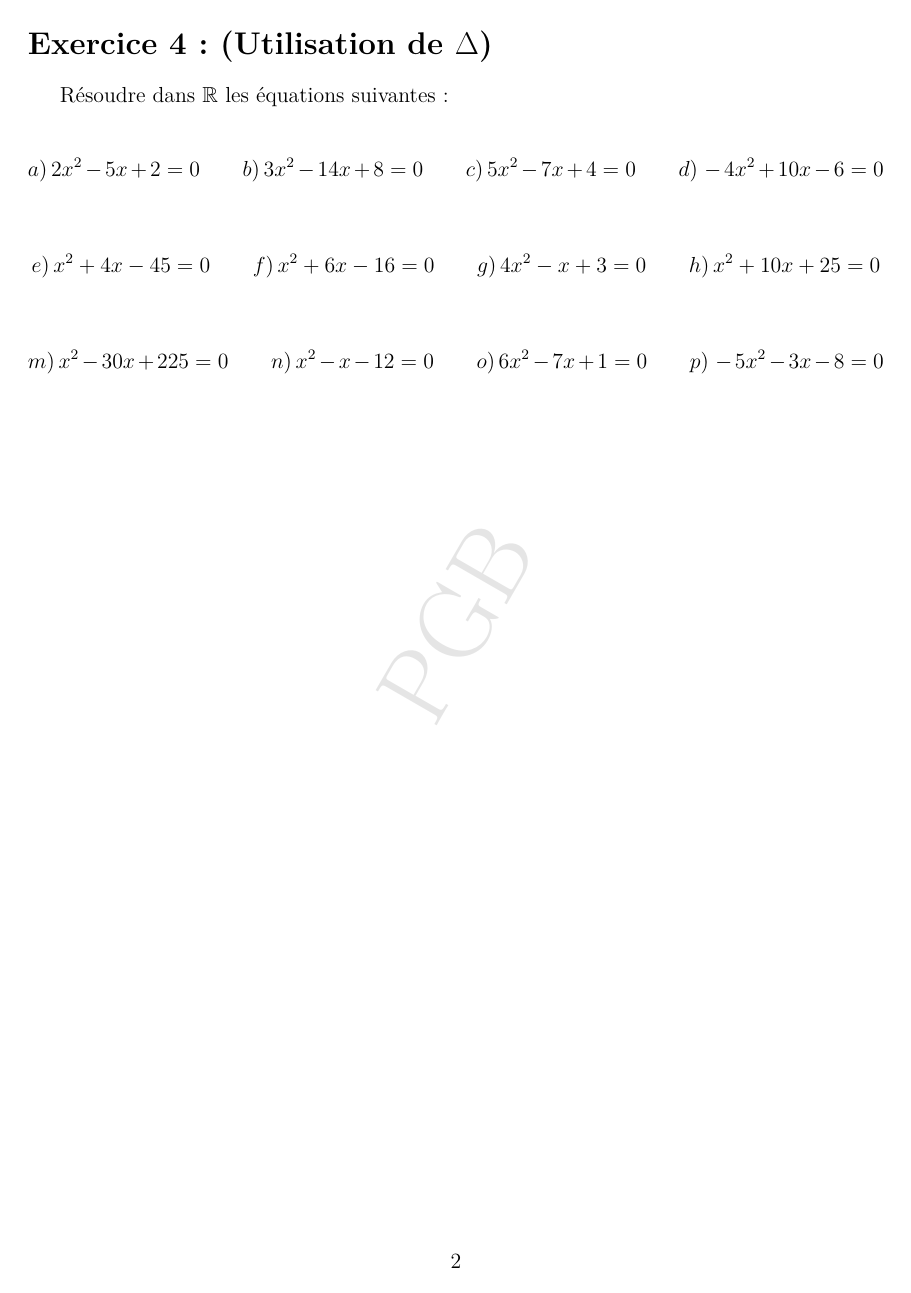
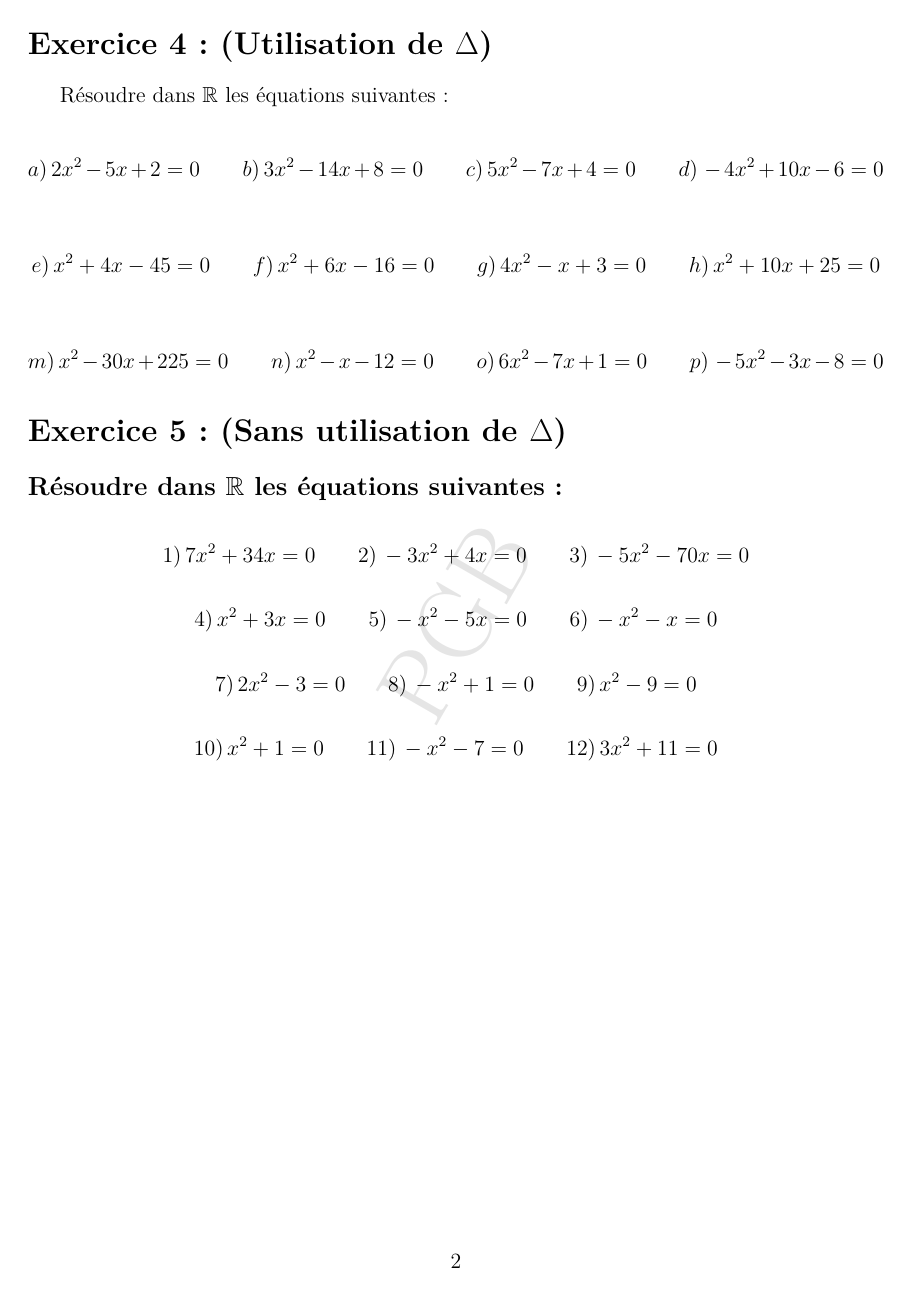
Before and after one commit to patheGobel/2ndL, a LaTeX document (TdEquationDu2ndDegre.tex): page 2 of 2. Compiled offline with pdfLaTeX.

Commit message:
Td sur les équations et inéquations exercice 5

```diff
--- a/TdEquationDu2ndDegre.tex
+++ b/TdEquationDu2ndDegre.tex
@@ -114,5 +114,23 @@ e) \, x^2 + 4x - 45 = 0 \quad\quad f) \, x^2 + 6x - 16 = 0 \quad\quad g) \, 4x^2
 m) \, x^2 - 30x + 225 = 0 \quad\quad n) \, x^2 - x - 12 = 0 \quad\quad o) \, 6x^2 - 7x + 1 = 0 \quad\quad p) \, -5x^2 - 3x - 8 = 0
 \]
 
+\section*{Exercice 5: (Sans utilisation de \(\Delta\))}
 
+\subsection*{Résoudre dans \(\mathbb{R}\) les équations suivantes :}
+
+\[
+1) \, 7x^2 + 34x = 0 \quad\quad 2) \, -3x^2 + 4x = 0 \quad\quad 3) \, -5x^2 - 70x = 0
+\]
+
+\[
+4) \, x^2 + 3x = 0 \quad\quad 5) \, -x^2 - 5x = 0 \quad\quad 6) \, -x^2 - x = 0
+\]
+
+\[
+7) \, 2x^2 - 3 = 0 \quad\quad 8) \, -x^2 + 1 = 0 \quad\quad 9) \, x^2 - 9 = 0
+\]
+
+\[
+10) \, x^2 + 1 = 0 \quad\quad 11) \, -x^2 - 7 = 0 \quad\quad 12) \, 3x^2 + 11 = 0
+\]
 \end{document}
```
